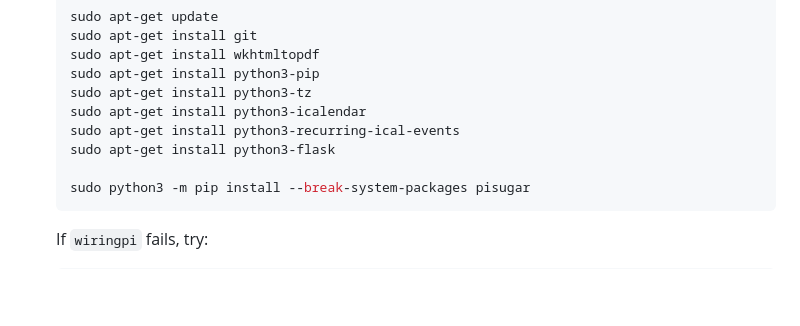
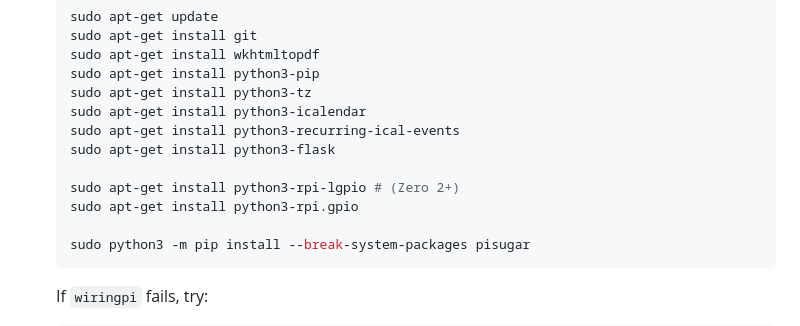
Before and after one commit to just-inlewis/einkcal, a Markdown page: readme.md, the part around the change. Rendered like a GitHub page; blank space fills up the shorter version.

Commit message:
Update README with Raspberry Pi GPIO install commands
Added installation instructions for Raspberry Pi GPIO packages.

````diff
--- a/readme.md
+++ b/readme.md
@@ -26,6 +26,9 @@
     sudo apt-get install python3-icalendar
     sudo apt-get install python3-recurring-ical-events
     sudo apt-get install python3-flask
+
+    sudo apt-get install python3-rpi-lgpio # (Zero 2+)
+    sudo apt-get install python3-rpi.gpio
 
     sudo python3 -m pip install --break-system-packages pisugar
     ```
````
